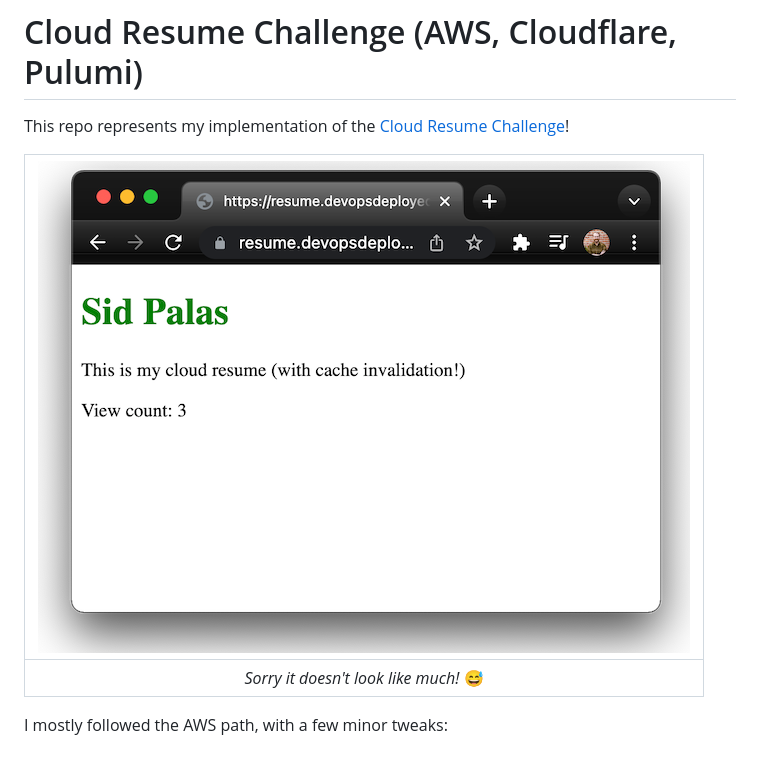
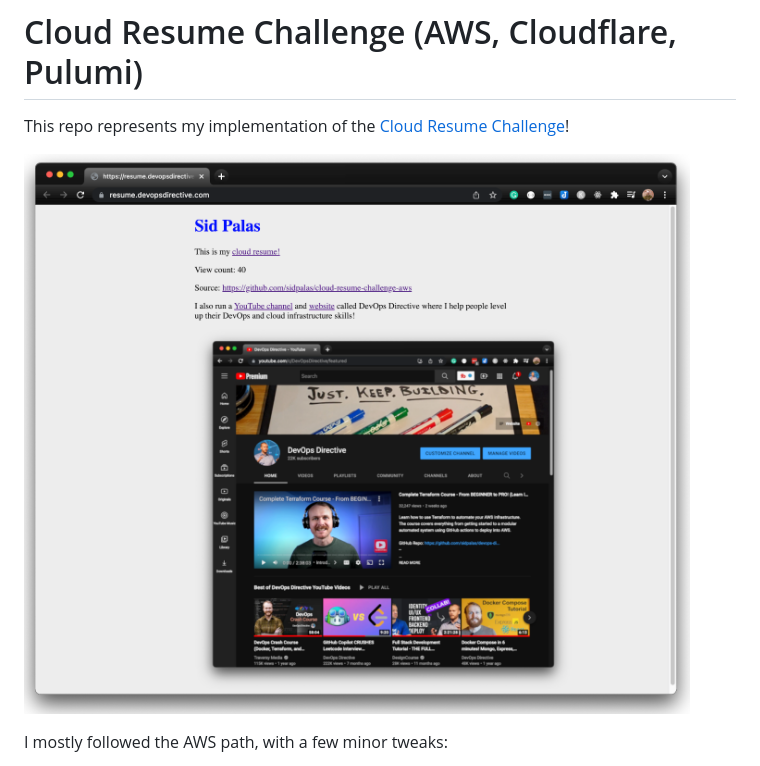
Before and after one commit to sidpalas/cloud-resume-challenge-aws, a Markdown page: README.md, the part around the change. Drawn GitHub-style; pictures changed too: screenshot.png.

Commit message:
update screenshot

```diff
--- a/README.md
+++ b/README.md
@@ -2,9 +2,7 @@
 
 This repo represents my implementation of the [Cloud Resume Challenge](https://cloudresumechallenge.dev/docs/the-challenge/aws/)!
 
-| ![screenshot.png](screenshot.png) |
-|:--:|
-| <i>Sorry it doesn't look like much! </i>😅|
+![screenshot.png](screenshot.png)
 
 I mostly followed the AWS path, with a few minor tweaks:
 - CloudFlare for DNS instead of Route53
```
